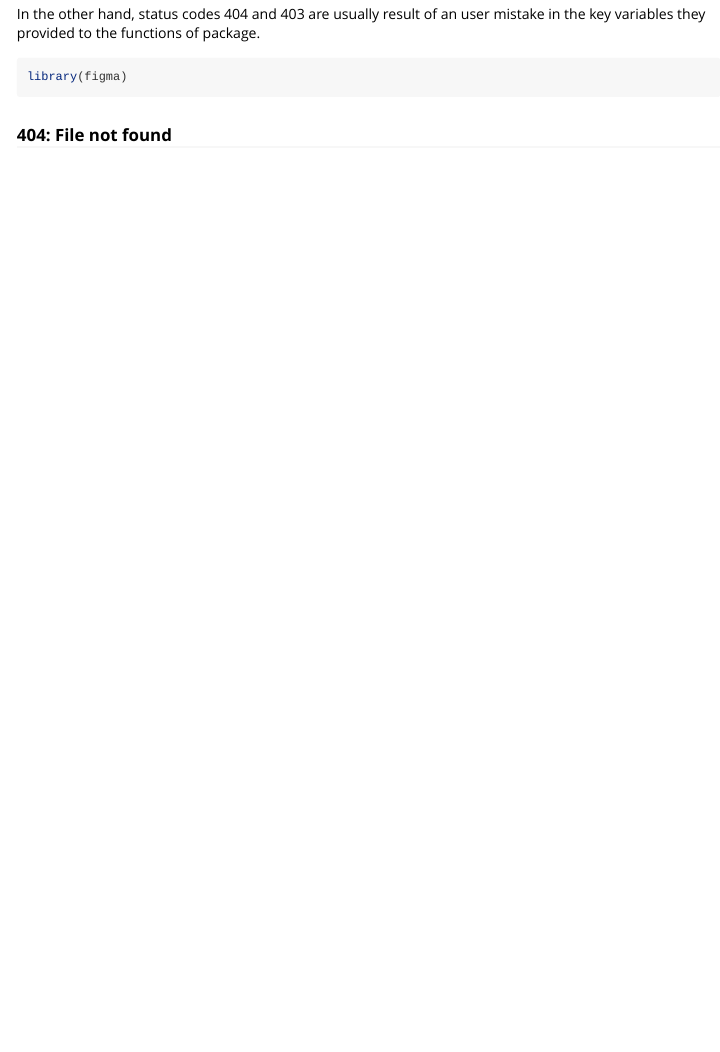
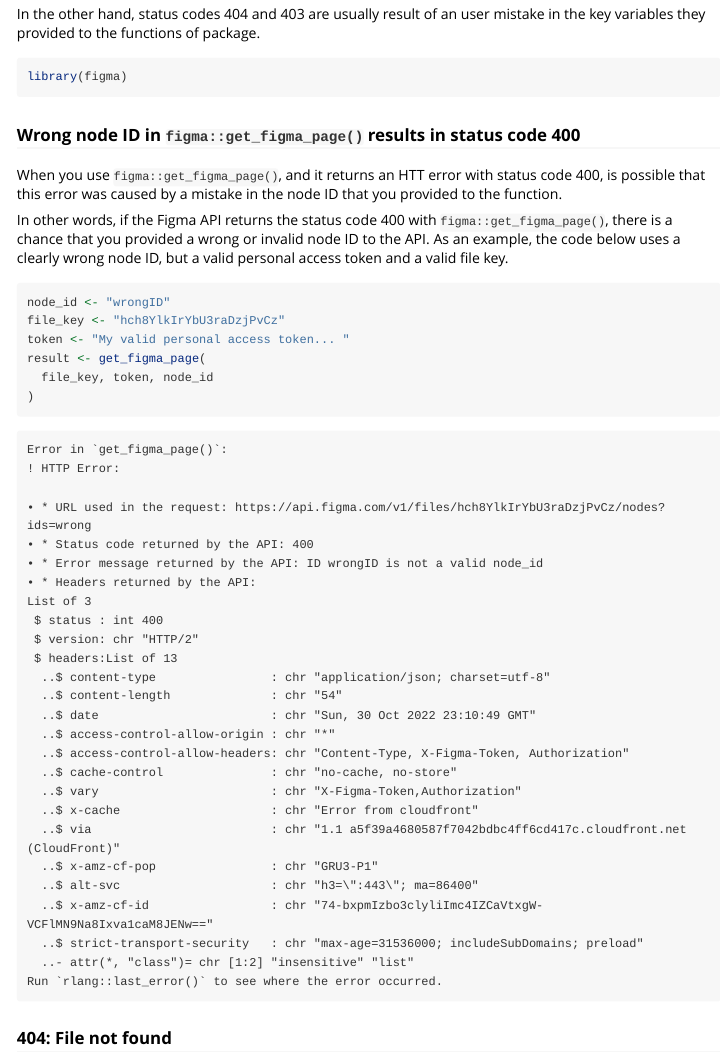
Before and after one commit to pedropark99/figma, an R Markdown document (vignettes/http-errors.Rmd): the page in a window 1100 px wide, from 500 px down. Rendered offline with R 4.5, knitr and Pandoc, with nearby package versions.

Commit message:
Add example for invalid node ID in vignette

````diff
--- a/vignettes/http-errors.Rmd
+++ b/vignettes/http-errors.Rmd
@@ -41,3 +41,40 @@
 ```{r setup}
 library(figma)
 ```
+
+
+### Wrong node ID in `figma::get_figma_page()` results in status code 400
+
+When you use `figma::get_figma_page()`, and it returns an HTT error with status code 400,
+is possible that this error was caused by a mistake in the node ID that you provided to
+the function.
+
+In other words, if the Figma API returns the status code 400 with `figma::get_figma_page()`,
+there is a chance that you provided a wrong or invalid node ID to the API. As an example,
+the code below uses a clearly wrong node ID, but a valid personal access token and a valid
+file key.
+
+```{r, eval = FALSE}
+node_id <- "wrongID"
+file_key <- "hch8YlkIrYbU3raDzjPvCz"
+token <- "My valid personal access token... "
+result <- get_figma_page(
+  file_key, token, node_id
+)
+```
+
+```
+Error in `get_figma_page()`:
+! HTTP Error:
+
+• * URL used in the request: https://api.figma.com/v1/files/hch8YlkIrYbU3raDzjPvCz/nodes?ids=wrong
+• * Status code returned by the API: 400
+• * Error message returned by the API: ID wrongID is not a valid node_id
+• * Headers returned by the API:
+List of 3
+ $ status : int 400
+ $ version: chr "HTTP/2"
+ $ headers:List of 13
+  ..$ content-type                : chr "application/json; charset=utf-8"
+  ..$ content-length              : chr "54"
+  ..$ date                        : chr "Sun, 30 Oct 2022 23:10:49 GMT"
@@ -44,3 +85,13 @@
+  ..$ x-cache                     : chr "Error from cloudfront"
+  ..$ via                         : chr "1.1 a5f39a4680587f7042bdbc4ff6cd417c.cloudfront.net (CloudFront)"
+  ..$ x-amz-cf-pop                : chr "GRU3-P1"
+  ..$ alt-svc                     : chr "h3=\":443\"; ma=86400"
+  ..$ x-amz-cf-id                 : chr "74-bxpmIzbo3clyliImc4IZCaVtxgW-VCFlMN9Na8Ixva1caM8JENw=="
+  ..$ strict-transport-security   : chr "max-age=31536000; includeSubDomains; preload"
+  ..- attr(*, "class")= chr [1:2] "insensitive" "list"
+Run `rlang::last_error()` to see where the error occurred.
+```
+
 
 ### 404: File not found
 
````
Also changed, not shown: http-errors.html (added), vignettes/http-errors.Rmd (4 more changed lines).
